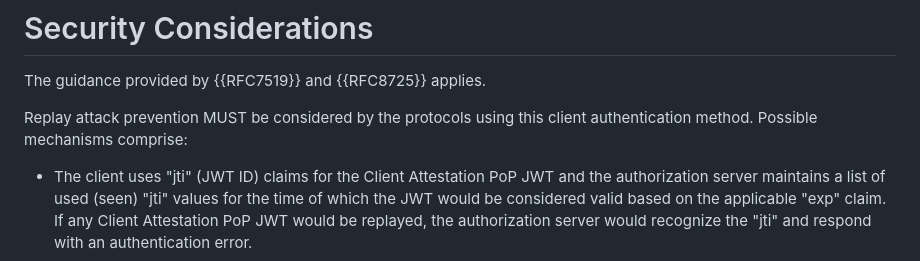
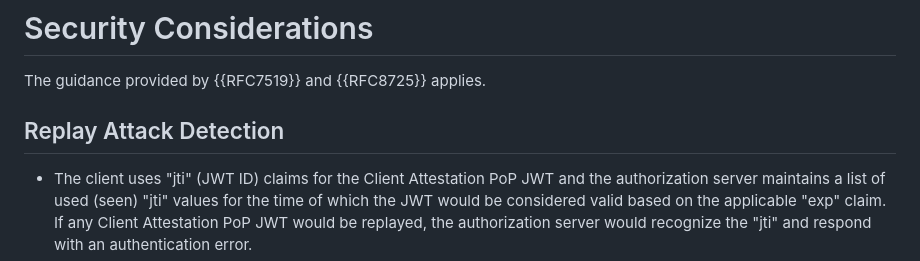
Before and after one commit to oauth-wg/draft-ietf-oauth-attestation-based-client-auth, a Markdown page: draft-ietf-oauth-attestation-based-client-auth.md, the part around the change. Rendered like a GitHub page.

Commit message:
Update draft-ietf-oauth-attestation-based-client-auth.md
Co-authored-by: Tobias Looker <tobias.looker@mattr.global>

```diff
--- a/draft-ietf-oauth-attestation-based-client-auth.md
+++ b/draft-ietf-oauth-attestation-based-client-auth.md
@@ -260,7 +260,7 @@ Implementers should be aware that using the same client attestation across multi
 
 The guidance provided by {{RFC7519}} and {{RFC8725}} applies.
 
-Replay attack prevention MUST be considered by the protocols using this client authentication method. Possible mechanisms comprise:
+## Replay Attack Detection
 
 - The client uses "jti" (JWT ID) claims for the Client Attestation PoP JWT and the authorization server maintains a list of used (seen) "jti" values for the time of which the JWT would be considered valid based on the applicable "exp" claim. If any Client Attestation PoP JWT would be replayed, the authorization server would recognize the "jti" and respond with an authentication error.
 - The authorization server provides a nonce for the particular transaction and the client uses it for the "nonce" claim in the Client Attestation PoP JWT. The authorization server validates that the nonce matches for the transaction. This approach may require an additional roundtrip in the protocol. The authorization server MUST ensure that the nonce provides sufficient entropy.
```
